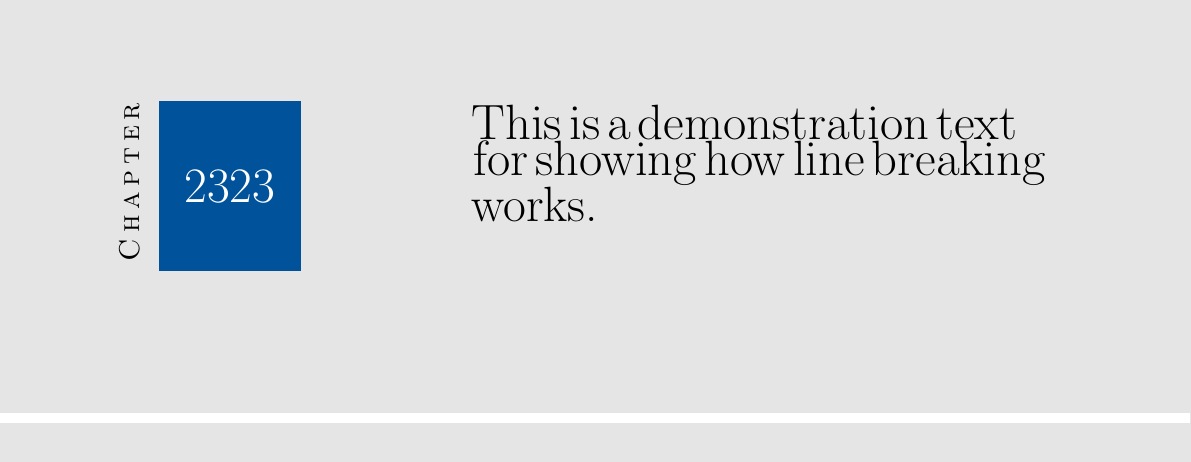
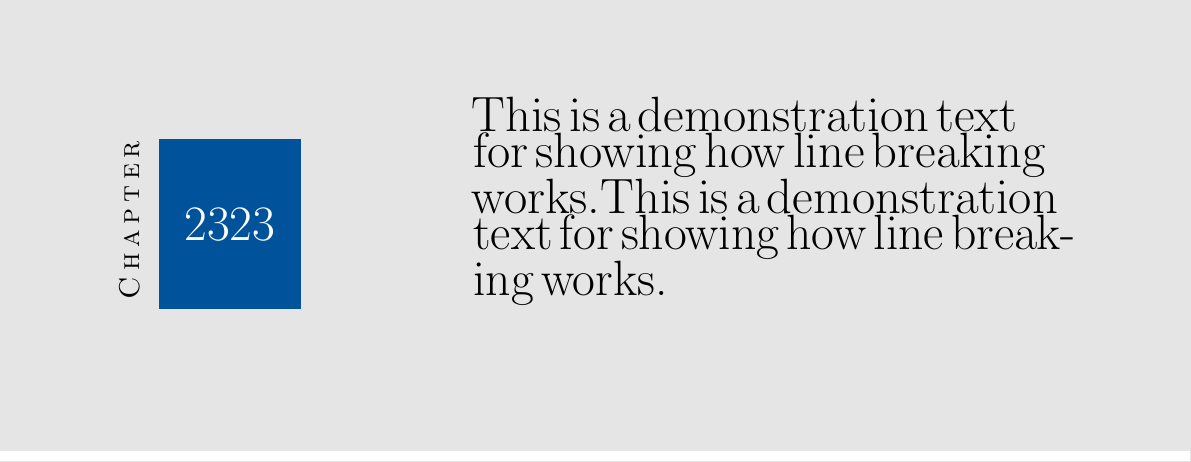
Before and after one commit to skyme5/tex-template-chapter, a LaTeX book (template_Scrbook.tex): part of the page, cut so that both start at the same text. Compiled offline with pdfLaTeX.

Commit message:
autosave before build

```diff
--- a/template_Scrbook.tex
+++ b/template_Scrbook.tex
@@ -22,7 +22,7 @@
 					\centering\color{white}\fontsize{80}{90}\selectfont 2323}%
 		}}%
 	};
-	\node[right of=label, minimum height=7cm,text width=.5\paperwidth] at ([yshift=-3.6cm, xshift=.5\paperwidth]current page text area.west|-current page.north){\raggedbottom \Huge This is a demonstration text for showing how line breaking works.};;
+	\node[right of=label, minimum height=7cm,text width=.5\paperwidth] at ([yshift=-3.6cm, xshift=.5\paperwidth]current page text area.west|-current page.north){\raggedbottom \Huge This is a demonstration text for showing how line breaking works.This is a demonstration text for showing how line breaking works.};;
 	\node[inner sep=0pt,anchor=north west] at ([yshift=-7cm]current page.north west)
 	{\color{gray!20}\rule{\paperwidth}{1cm}};
 	\end{tikzpicture}
```
Also changed, not shown: template_Scrbook.pdf, 2 other files.
